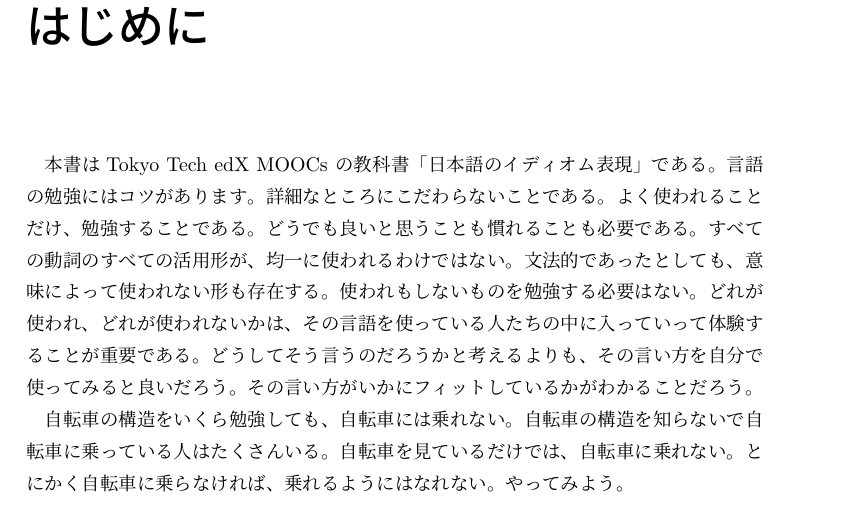
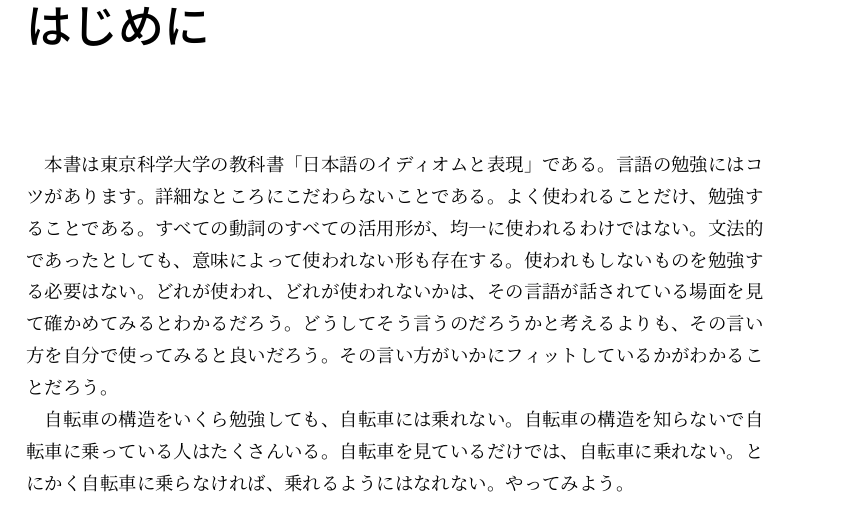
Before and after one commit to yamagen/idiom, a LaTeX book (tex/IdiomaticJapaneseV01.tex): part of page 3 of 54, cut so that both start at the same text. Compiled offline with upLaTeX and dvipdfmx; a LaTeX package or settings file that is missing is left out.

```diff
--- a/tex/IdiomaticJapaneseV01.tex
+++ b/tex/IdiomaticJapaneseV01.tex
@@ -383,55 +383,35 @@
 \ifPreface
 \ifEnglish
 \chapter*{Preface}
+This book is one of the textbooks used in Institute of Science Tokyo’ ``Idiom Expressions in Japanese.''
+
+There is a knack to learning languages.
+Do not get caught up in the details.
+Focus on expressions that are actually used in daily life.
+Not all conjugations of all verbs are used evenly.
+Even if a form is grammatically correct, some forms are never used in real communication because of their meaning.
+You do not need to study what is not used.
+
+You can see which forms are used and which are not by observing real situations where the language is spoken.
+Rather than wondering *why* something is said in a particular way, try using it yourself.
+You will feel how naturally it fits.
+
+No matter how much you study the structure of a bicycle, you will never learn to ride one.
+Many people can ride a bicycle without knowing anything about its structure.
+Just looking at a bicycle will not teach you to ride.
+The only way to learn is to actually ride it.
+So, let's try.
 \else
 \chapter*{はじめに}
-\fi
-
-\ifEnglish
-
-%本書はTokyo Tech edX MOOCs の教科書「日本語のイディオム表現」である。
-This book is one of the textbooks for Tokyo Tech edX MOOCs ``Idiom Expression in Japanese.''
-%言語の勉強にはコツがあります。
-There is a knack to studying languages.
-%詳細なところにこだわらないことである。
-You should not stick to the details of it.
-%よく使われることだけ、勉強することである。
-You should learn only the expressions which are often used.
-%すべての動詞のすべての活用形が、均一に使われるわけではない。
-Not all conjugations of all verbs are used uniformly.
-%文法的であったとしても、意味によって使われない形も存在する。
-Even if it is grammatical, there are forms that do not exist in this world based on the meaning.
-%使われもしないものを勉強する必要はない。
-There is no need to study what is not used.
-%どれが使われ、どれが使われないかは、その言語が話されている場面を見て確かめてみるとわかるだろう。
-You can see which one is used and which one is not used by looking at the scenes where the language is spoken.
-%どうしてそう言うのだろうかと考えるよりも、その言い方を自分で使ってみると良いだろう。
-It would be better to try to use the expression by yourself rather than wondering why it would be said in that way.
-%その言い方がいかにフィットしているかがわかることだろう。
-You will see how it fits.
-
-%自転車の構造をいくら勉強しても、自転車には乗れない。
-No matter how much the structure of the bicycle you study, you will not be able to ride a bicycle.
-%自転車の構造を知らないで自転車に乗っている人はたくさんいる。
-There are many people who are riding a bicycle with no knowledge of the structure of the bicycle.
-%自転車を見ているだけでは、自転車に乗れない。
-Just watching a bicycle will not allow you to ride a bicycle.
-%とにかく自転車に乗らなければ、乗れるようにはなれない。
-Anyway, if you do not ride a bicycle, you will not be able to ride.
-%やってみよう。
-Let's try it.
-
-\else
-
-本書はTokyo Tech edX MOOCs の教科書「日本語のイディオム表現」である。
+
+本書は東京科学大学の教科書「日本語のイディオムと表現」である。
 言語の勉強にはコツがあります。
 詳細なところにこだわらないことである。
 よく使われることだけ、勉強することである。
-どうでも良いと思うことも慣れることも必要である。
 すべての動詞のすべての活用形が、均一に使われるわけではない。
 文法的であったとしても、意味によって使われない形も存在する。
 使われもしないものを勉強する必要はない。
-どれが使われ、どれが使われないかは、その言語を使っている人たちの中に入っていって体験することが重要である。
+どれが使われ、どれが使われないかは、その言語が話されている場面を見て確かめてみるとわかるだろう。
 どうしてそう言うのだろうかと考えるよりも、その言い方を自分で使ってみると良いだろう。
 その言い方がいかにフィットしているかがわかることだろう。
 
```
Also changed, not shown: README-ja.md (added), README.md (added), tex/IdiomaticJapaneseV01.pdf, 4 other files.
